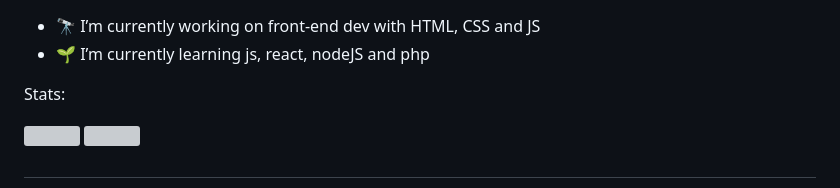
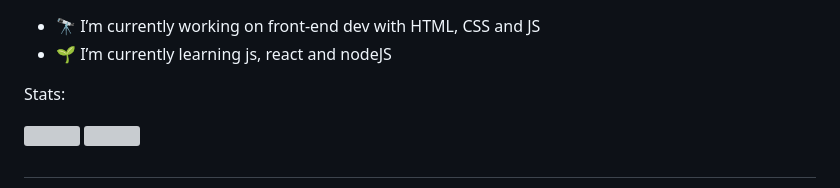
Before and after one commit to FrancielFerreira/francielferreira, a Markdown page: README.md, the part around the change. Rendered like a GitHub page; grey boxes are pictures that could not be loaded.

```diff
--- a/README.md
+++ b/README.md
@@ -1,5 +1,5 @@
 - 🔭 I’m currently working on front-end dev with HTML,  CSS and JS
-- 🌱 I’m currently learning js, react, nodeJS and php
+- 🌱 I’m currently learning js, react and nodeJS
 
 Stats:
 <div>
```
